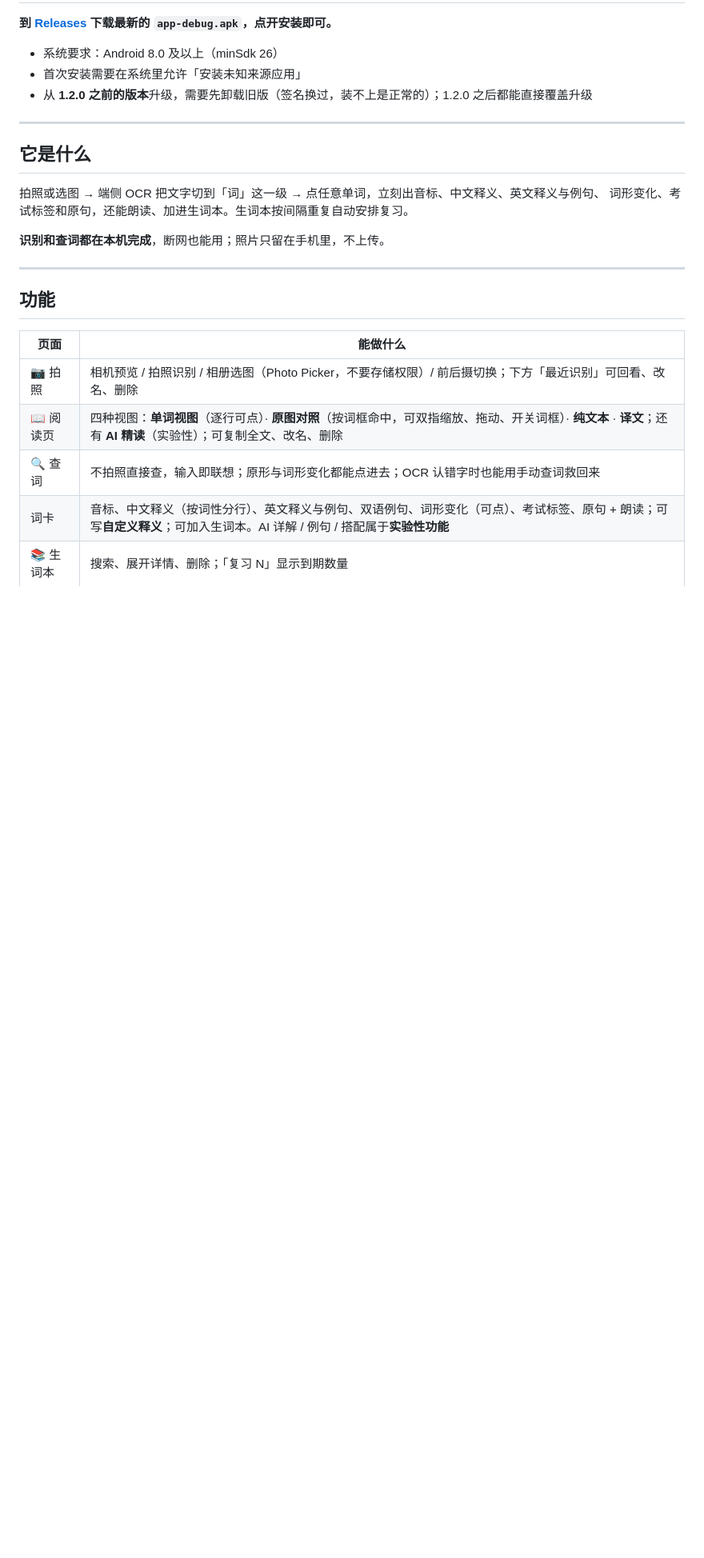
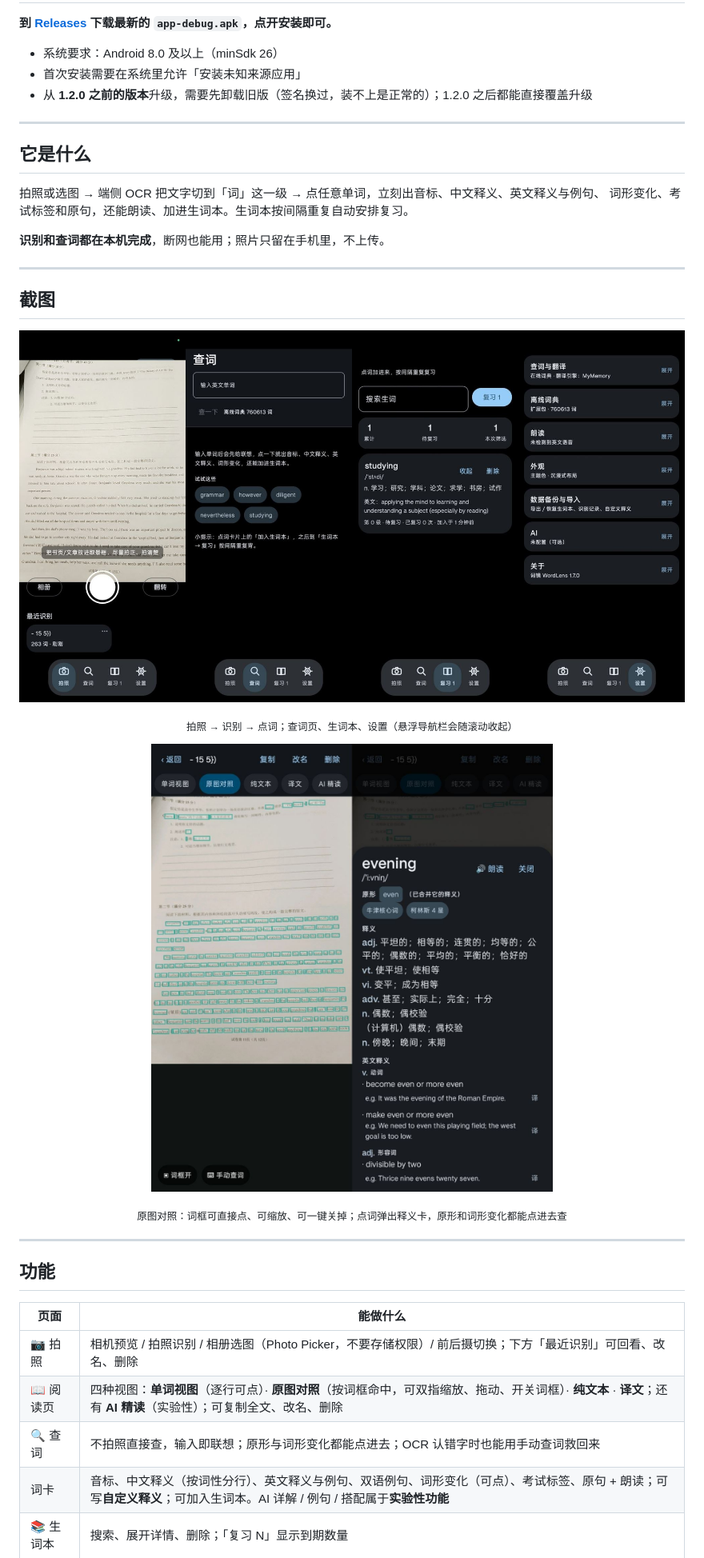
Before and after one commit to AABCD233/WordLens, a Markdown page: README.md, the part around one of its changes. Shown at 80% size. GitHub-like rendering; pictures changed too: docs/screens-card.jpg (added), docs/screens-main.jpg (added); blank space fills up the shorter version.

Commit message:
README：加两张演示截图

```diff
--- a/README.md
+++ b/README.md
@@ -31,6 +31,20 @@
 词形变化、考试标签和原句，还能朗读、加进生词本。生词本按间隔重复自动安排复习。
 
 **识别和查词都在本机完成**，断网也能用；照片只留在手机里，不上传。
+
+---
+
+## 截图
+
+<p align="center">
+  <img src="docs/screens-main.jpg" alt="拍照识别、查词、生词本、设置" width="100%">
+</p>
+<p align="center"><sub>拍照 → 识别 → 点词；查词页、生词本、设置（悬浮导航栏会随滚动收起）</sub></p>
+
+<p align="center">
+  <img src="docs/screens-card.jpg" alt="原图对照与释义卡" width="72%">
+</p>
+<p align="center"><sub>原图对照：词框可直接点、可缩放、可一键关掉；点词弹出释义卡，原形和词形变化都能点进去查</sub></p>
 
 ---
 
```
Also changed, not shown: other parts of README.md (+3 -3 lines).
